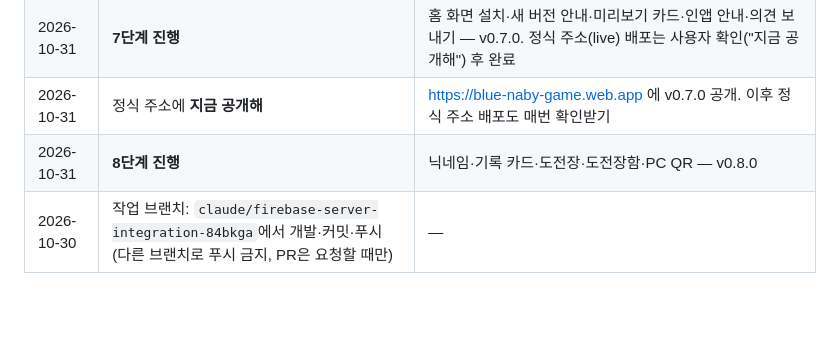
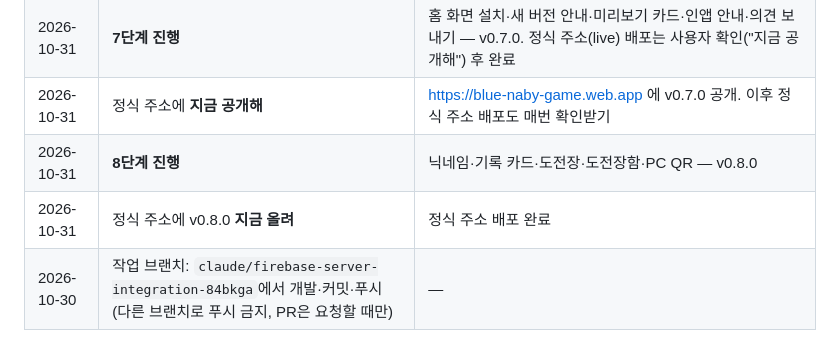
Before and after one commit to hejey5658-lgtm/blue-naby-game, a Markdown page: CLAUDE.md, the part around the change. Drawn GitHub-style; blank space fills up the shorter version.

Commit message:
정식 주소에 v0.8.0 배포 기록
Co-Authored-By: Claude Opus 5.5 <noreply@anthropic.com>
Claude-Session: https://claude.ai/code/session_01TkNv9721uSkR9vMBe25YwV

```diff
--- a/CLAUDE.md
+++ b/CLAUDE.md
@@ -153,6 +153,7 @@
 | 2026-10-31 | **7단계 진행** | 홈 화면 설치·새 버전 안내·미리보기 카드·인앱 안내·의견 보내기 — v0.7.0. 정식 주소(live) 배포는 사용자 확인("지금 공개해") 후 완료 |
 | 2026-10-31 | 정식 주소에 **지금 공개해** | https://blue-naby-game.web.app 에 v0.7.0 공개. 이후 정식 주소 배포도 매번 확인받기 |
 | 2026-10-31 | **8단계 진행** | 닉네임·기록 카드·도전장·도전장함·PC QR — v0.8.0 |
+| 2026-10-31 | 정식 주소에 v0.8.0 **지금 올려** | 정식 주소 배포 완료 |
 | 2026-10-30 | 작업 브랜치: `claude/firebase-server-integration-84bkga`에서 개발·커밋·푸시 (다른 브랜치로 푸시 금지, PR은 요청할 때만) | — |
 
 ## 8. 참고 문서 (스킬 `blue-butterfly-game`의 `references/`)
```
Also changed, not shown: PROGRESS.md (+2 -2 lines).
